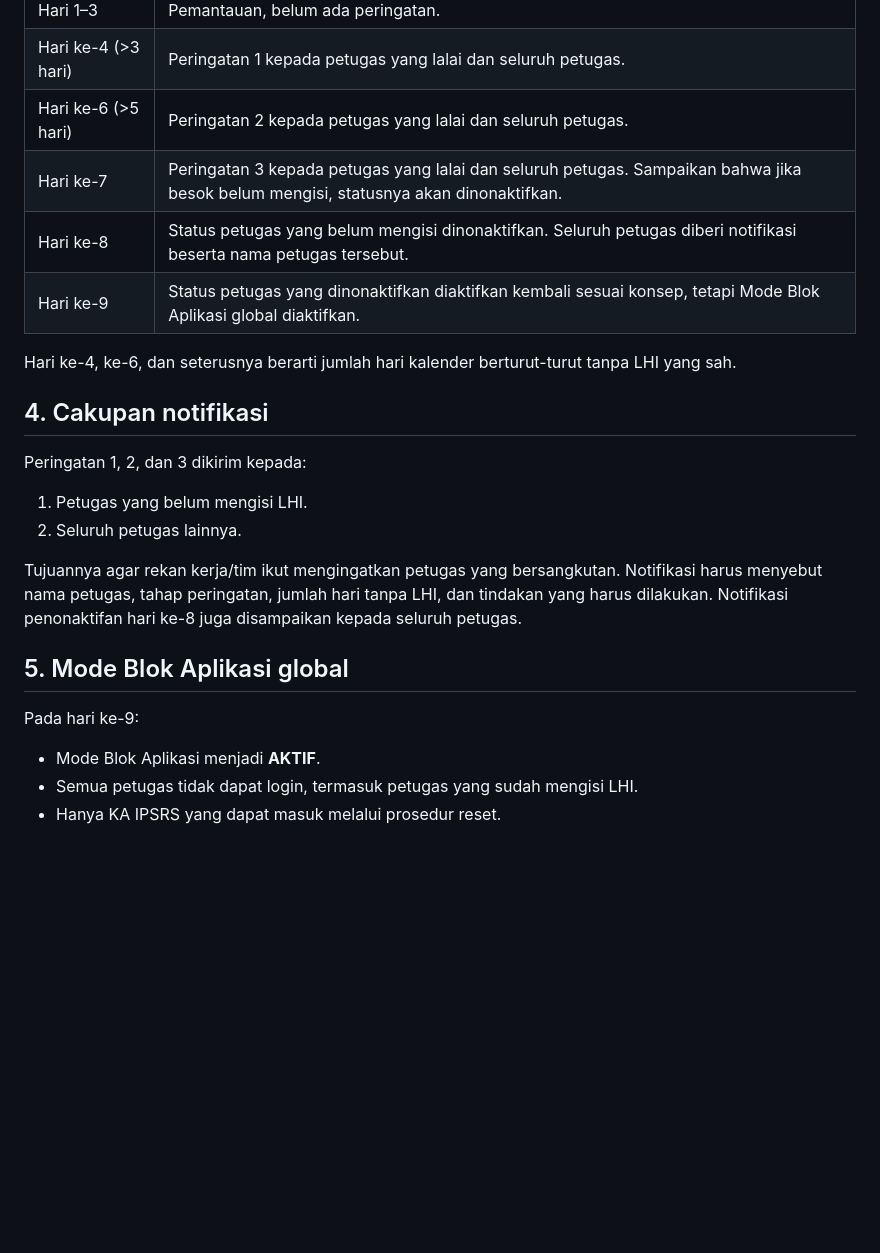
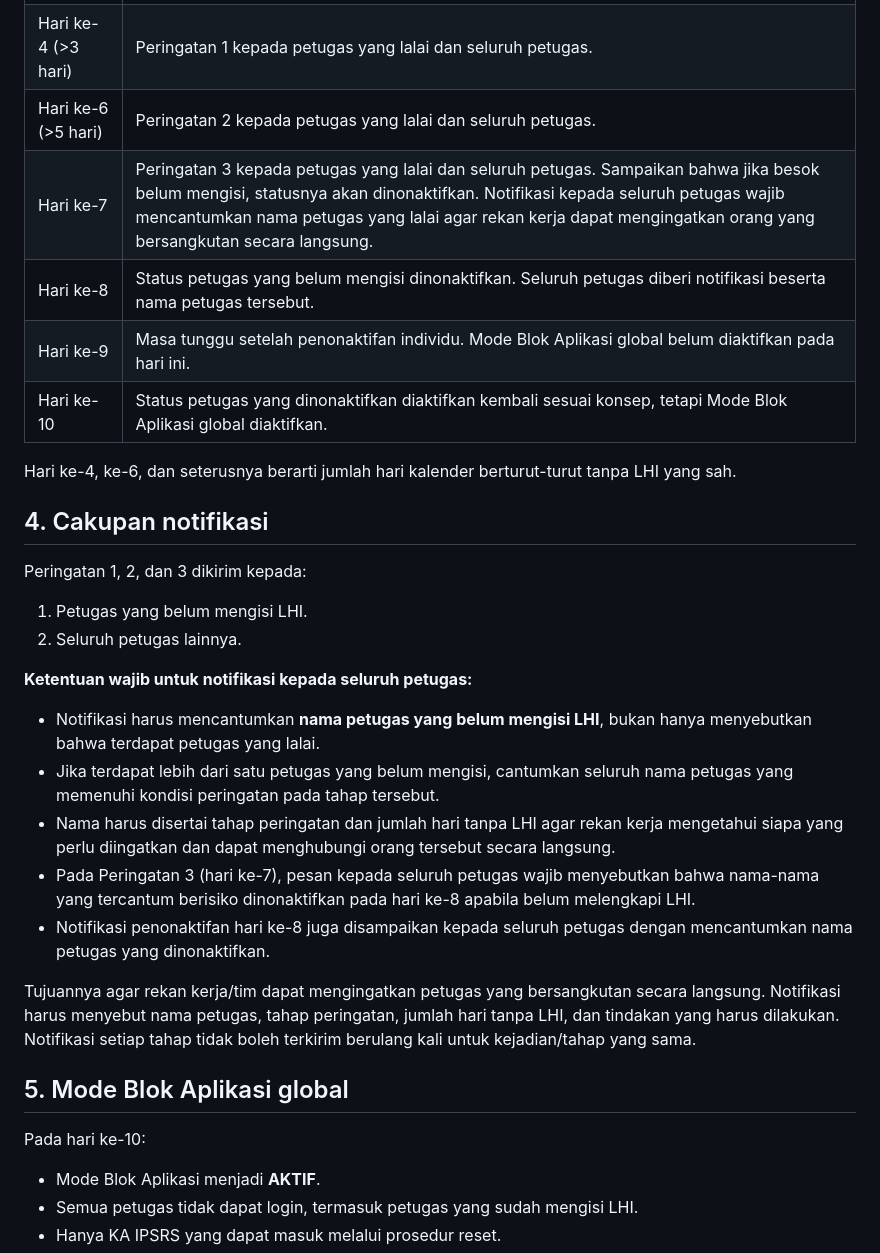
Before and after one commit to ipsrs-rspc-91/Laporan-Harian-IPSRS, a Markdown page: README-FORM-BLOK-APLIKASI.md, the part around one of its changes. Drawn GitHub-style; blank space fills up the shorter version.

```diff
--- a/README-FORM-BLOK-APLIKASI.md
+++ b/README-FORM-BLOK-APLIKASI.md
@@ -23,21 +23,31 @@ Menerapkan pengingat bertahap atas keterlambatan pengisian Laporan Harian IPSRS
 | Hari 1–3 | Pemantauan, belum ada peringatan. |
 | Hari ke-4 (>3 hari) | Peringatan 1 kepada petugas yang lalai dan seluruh petugas. |
 | Hari ke-6 (>5 hari) | Peringatan 2 kepada petugas yang lalai dan seluruh petugas. |
-| Hari ke-7 | Peringatan 3 kepada petugas yang lalai dan seluruh petugas. Sampaikan bahwa jika besok belum mengisi, statusnya akan dinonaktifkan. |
+| Hari ke-7 | Peringatan 3 kepada petugas yang lalai dan seluruh petugas. Sampaikan bahwa jika besok belum mengisi, statusnya akan dinonaktifkan. Notifikasi kepada seluruh petugas wajib mencantumkan nama petugas yang lalai agar rekan kerja dapat mengingatkan orang yang bersangkutan secara langsung. |
 | Hari ke-8 | Status petugas yang belum mengisi dinonaktifkan. Seluruh petugas diberi notifikasi beserta nama petugas tersebut. |
-| Hari ke-9 | Status petugas yang dinonaktifkan diaktifkan kembali sesuai konsep, tetapi Mode Blok Aplikasi global diaktifkan. |
+| Hari ke-9 | Masa tunggu setelah penonaktifan individu. Mode Blok Aplikasi global belum diaktifkan pada hari ini. |
+| Hari ke-10 | Status petugas yang dinonaktifkan diaktifkan kembali sesuai konsep, tetapi Mode Blok Aplikasi global diaktifkan. |
 
 Hari ke-4, ke-6, dan seterusnya berarti jumlah hari kalender berturut-turut tanpa LHI yang sah.
 
 ## 4. Cakupan notifikasi
+
 Peringatan 1, 2, dan 3 dikirim kepada:
 1. Petugas yang belum mengisi LHI.
 2. Seluruh petugas lainnya.
 
-Tujuannya agar rekan kerja/tim ikut mengingatkan petugas yang bersangkutan. Notifikasi harus menyebut nama petugas, tahap peringatan, jumlah hari tanpa LHI, dan tindakan yang harus dilakukan. Notifikasi penonaktifan hari ke-8 juga disampaikan kepada seluruh petugas.
+**Ketentuan wajib untuk notifikasi kepada seluruh petugas:**
+- Notifikasi harus mencantumkan **nama petugas yang belum mengisi LHI**, bukan hanya menyebutkan bahwa terdapat petugas yang lalai.
+- Jika terdapat lebih dari satu petugas yang belum mengisi, cantumkan seluruh nama petugas yang memenuhi kondisi peringatan pada tahap tersebut.
+- Nama harus disertai tahap peringatan dan jumlah hari tanpa LHI agar rekan kerja mengetahui siapa yang perlu diingatkan dan dapat menghubungi orang tersebut secara langsung.
+- Pada Peringatan 3 (hari ke-7), pesan kepada seluruh petugas wajib menyebutkan bahwa nama-nama yang tercantum berisiko dinonaktifkan pada hari ke-8 apabila belum melengkapi LHI.
+- Notifikasi penonaktifan hari ke-8 juga disampaikan kepada seluruh petugas dengan mencantumkan nama petugas yang dinonaktifkan.
+
+Tujuannya agar rekan kerja/tim dapat mengingatkan petugas yang bersangkutan secara langsung. Notifikasi harus menyebut nama petugas, tahap peringatan, jumlah hari tanpa LHI, dan tindakan yang harus dilakukan. Notifikasi setiap tahap tidak boleh terkirim berulang kali untuk kejadian/tahap yang sama.
 
 ## 5. Mode Blok Aplikasi global
-Pada hari ke-9:
+
+Pada hari ke-10:
 - Mode Blok Aplikasi menjadi **AKTIF**.
 - Semua petugas tidak dapat login, termasuk petugas yang sudah mengisi LHI.
 - Hanya KA IPSRS yang dapat masuk melalui prosedur reset.
```
Also changed, not shown: other parts of README-FORM-BLOK-APLIKASI.md (+15 -14 lines).
